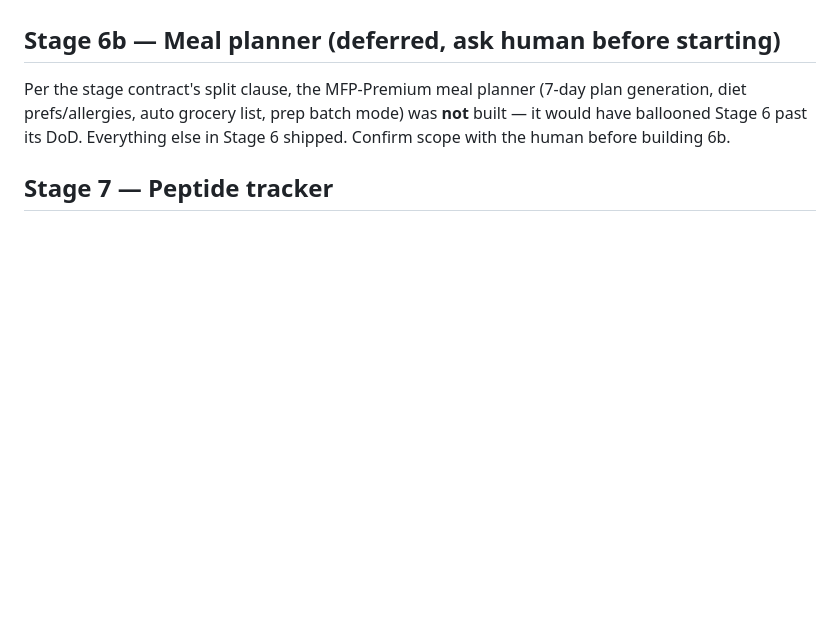
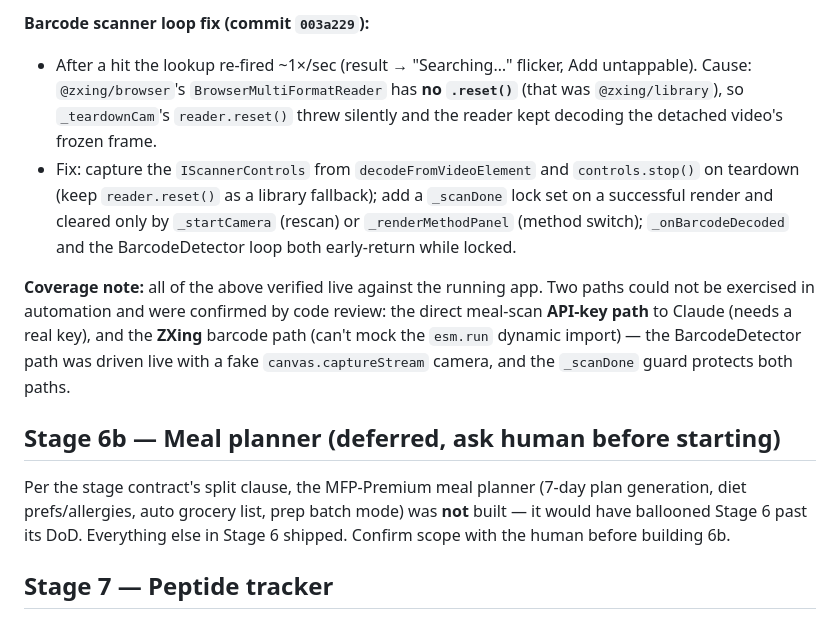
Before and after one commit to PerfectSalesPro/peak-os, a Markdown page: peak-os-build/00-routing/BUILD-LOG.md, the part around one of its changes. Drawn GitHub-style; blank space fills up the shorter version.

```diff
--- a/peak-os-build/00-routing/BUILD-LOG.md
+++ b/peak-os-build/00-routing/BUILD-LOG.md
@@ -304,3 +365,21 @@ those into a small exported summary fn when Stage 8 needs them.
+**Barcode scanner loop fix (commit `003a229`):**
+- After a hit the lookup re-fired ~1×/sec (result → "Searching…" flicker, Add
+  untappable). Cause: `@zxing/browser`'s `BrowserMultiFormatReader` has **no
+  `.reset()`** (that was `@zxing/library`), so `_teardownCam`'s `reader.reset()`
+  threw silently and the reader kept decoding the detached video's frozen frame.
+- Fix: capture the `IScannerControls` from `decodeFromVideoElement` and
+  `controls.stop()` on teardown (keep `reader.reset()` as a library fallback); add
+  a `_scanDone` lock set on a successful render and cleared only by `_startCamera`
+  (rescan) or `_renderMethodPanel` (method switch); `_onBarcodeDecoded` and the
+  BarcodeDetector loop both early-return while locked.
+
+**Coverage note:** all of the above verified live against the running app. Two
+paths could not be exercised in automation and were confirmed by code review: the
+direct meal-scan **API-key path** to Claude (needs a real key), and the **ZXing**
+barcode path (can't mock the `esm.run` dynamic import) — the BarcodeDetector path
+was driven live with a fake `canvas.captureStream` camera, and the `_scanDone`
+guard protects both paths.
+
 ## Stage 6b — Meal planner (deferred, ask human before starting)
 Per the stage contract's split clause, the MFP-Premium meal planner (7-day plan
 generation, diet prefs/allergies, auto grocery list, prep batch mode) was **not**
```
Also changed, not shown: other parts of peak-os-build/00-routing/BUILD-LOG.md (+61 -0 lines).
